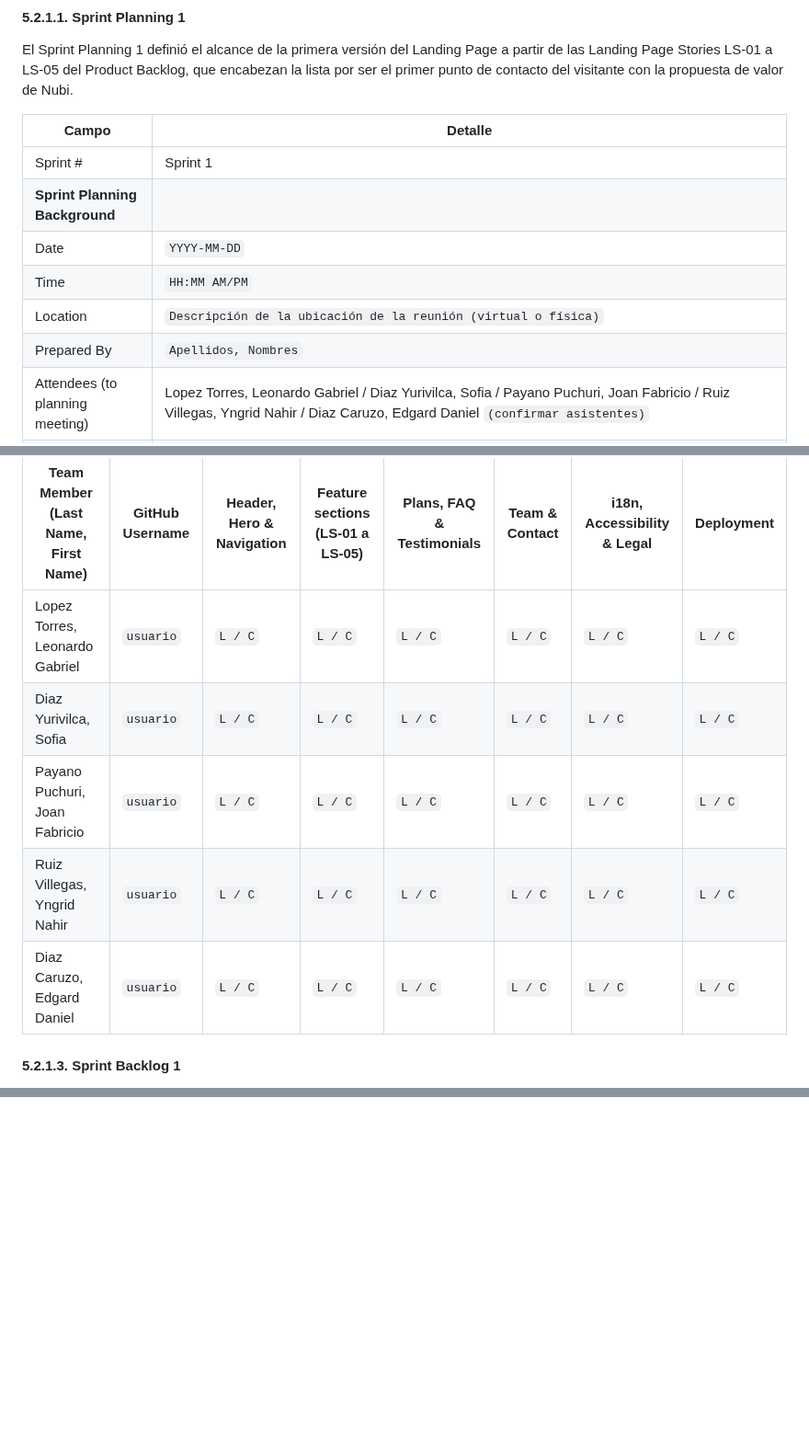
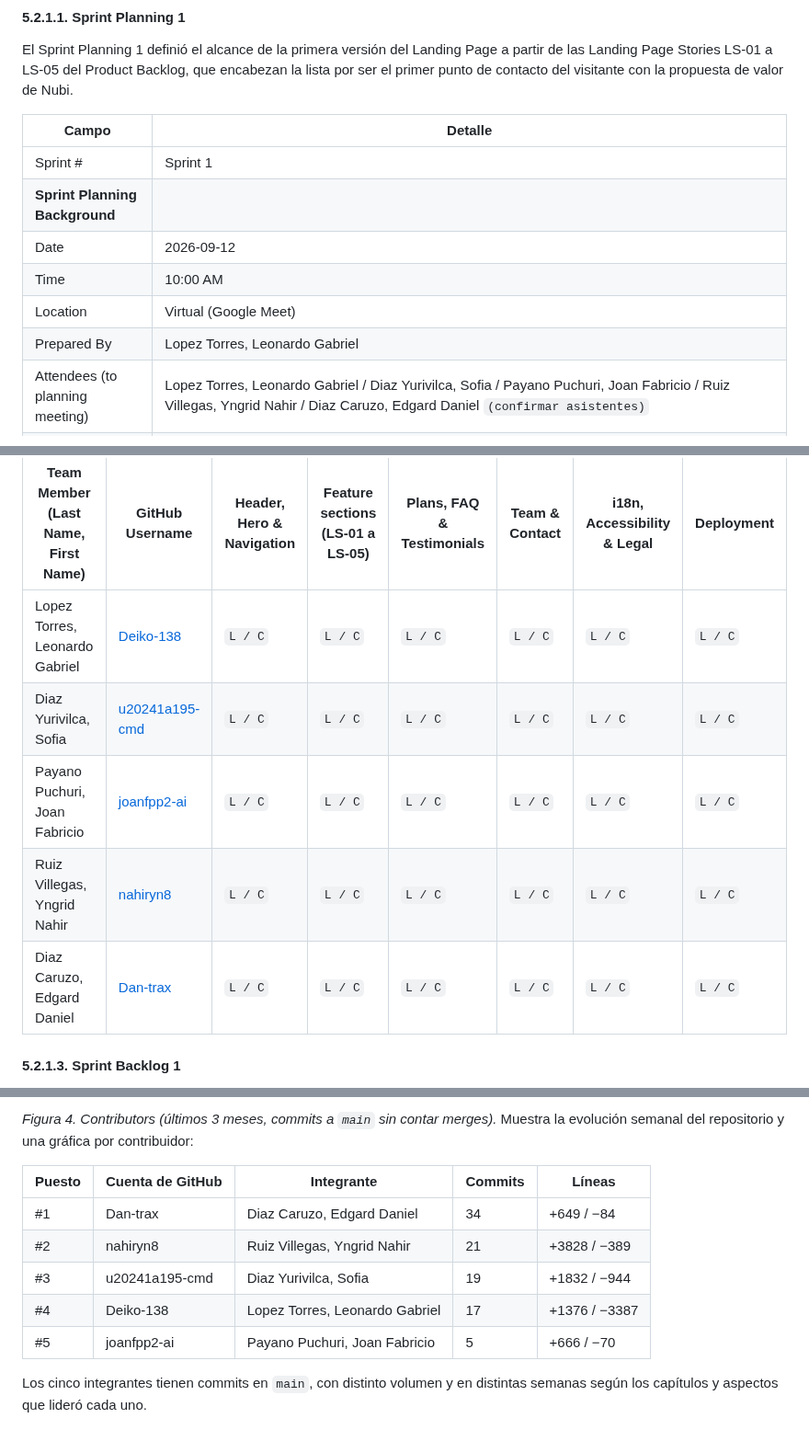
Before and after one commit to ASI0729-2620-7793-Open-Source/Macally, a Markdown page: Chapter-5.md, 3 parts joined by grey strips. Shown at 92% size. Drawn GitHub-style; blank space fills up the shorter version.

Commit message:
docs: add chapter 5

```diff
--- a/Chapter-5.md
+++ b/Chapter-5.md
@@ -348,10 +348,10 @@ El Sprint Planning 1 definió el alcance de la primera versión del Landing Page
 |---|---|
 | Sprint # | Sprint 1 |
 | **Sprint Planning Background** | |
-| Date | `YYYY-MM-DD` |
-| Time | `HH:MM AM/PM` |
-| Location | `Descripción de la ubicación de la reunión (virtual o física)` |
-| Prepared By | `Apellidos, Nombres` |
+| Date | 2026-09-12 |
+| Time | 10:00 AM |
+| Location | Virtual (Google Meet) |
+| Prepared By | Lopez Torres, Leonardo Gabriel |
 | Attendees (to planning meeting) | Lopez Torres, Leonardo Gabriel / Diaz Yurivilca, Sofia / Payano Puchuri, Joan Fabricio / Ruiz Villegas, Yngrid Nahir / Diaz Caruzo, Edgard Daniel `(confirmar asistentes)` |
 | Sprint 0 Review Summary | No aplica: es el primer Sprint del proyecto. |
 | Sprint 0 Retrospective Summary | No aplica: es el primer Sprint del proyecto. |
@@ -366,11 +366,11 @@ Los aspectos considerados en el Sprint 1 corresponden a las secciones del Landin
 
 | Team Member (Last Name, First Name) | GitHub Username | Header, Hero & Navigation | Feature sections (LS-01 a LS-05) | Plans, FAQ & Testimonials | Team & Contact | i18n, Accessibility & Legal | Deployment |
 |---|---|---|---|---|---|---|---|
-| Lopez Torres, Leonardo Gabriel | `usuario` | `L / C` | `L / C` | `L / C` | `L / C` | `L / C` | `L / C` |
-| Diaz Yurivilca, Sofia | `usuario` | `L / C` | `L / C` | `L / C` | `L / C` | `L / C` | `L / C` |
-| Payano Puchuri, Joan Fabricio | `usuario` | `L / C` | `L / C` | `L / C` | `L / C` | `L / C` | `L / C` |
-| Ruiz Villegas, Yngrid Nahir | `usuario` | `L / C` | `L / C` | `L / C` | `L / C` | `L / C` | `L / C` |
-| Diaz Caruzo, Edgard Daniel | `usuario` | `L / C` | `L / C` | `L / C` | `L / C` | `L / C` | `L / C` |
+| Lopez Torres, Leonardo Gabriel | [Deiko-138](https://github.com/Deiko-138) | `L / C` | `L / C` | `L / C` | `L / C` | `L / C` | `L / C` |
+| Diaz Yurivilca, Sofia | [u20241a195-cmd](https://github.com/u20241a195-cmd) | `L / C` | `L / C` | `L / C` | `L / C` | `L / C` | `L / C` |
+| Payano Puchuri, Joan Fabricio | [joanfpp2-ai](https://github.com/joanfpp2-ai) | `L / C` | `L / C` | `L / C` | `L / C` | `L / C` | `L / C` |
+| Ruiz Villegas, Yngrid Nahir | [nahiryn8](https://github.com/nahiryn8) | `L / C` | `L / C` | `L / C` | `L / C` | `L / C` | `L / C` |
+| Diaz Caruzo, Edgard Daniel | [Dan-trax](https://github.com/Dan-trax) | `L / C` | `L / C` | `L / C` | `L / C` | `L / C` | `L / C` |
 
 #### 5.2.1.3. Sprint Backlog 1
 
@@ -435,0 +449,11 @@ En el Sprint 1 se desplegó el Landing Page. Los pasos realizados fueron: (1) cr
+*Figura 4. Contributors (últimos 3 meses, commits a `main` sin contar merges).* Muestra la evolución semanal del repositorio y una gráfica por contribuidor:
+
+| Puesto | Cuenta de GitHub | Integrante | Commits | Líneas |
+|---|---|---|---|---|
+| #1 | Dan-trax | Diaz Caruzo, Edgard Daniel | 34 | +649 / −84 |
+| #2 | nahiryn8 | Ruiz Villegas, Yngrid Nahir | 21 | +3828 / −389 |
+| #3 | u20241a195-cmd | Diaz Yurivilca, Sofia | 19 | +1832 / −944 |
+| #4 | Deiko-138 | Lopez Torres, Leonardo Gabriel | 17 | +1376 / −3387 |
+| #5 | joanfpp2-ai | Payano Puchuri, Joan Fabricio | 5 | +666 / −70 |
+
+Los cinco integrantes tienen commits en `main`, con distinto volumen y en distintas semanas según los capítulos y aspectos que lideró cada uno.
```
Also changed, not shown: other parts of Chapter-5.md (+15 -2 lines), images/Chapter-V/configuration (1).png (added), images/Chapter-V/configuration (2).png (added), images/Chapter-V/configuration (3).png (added), images/Chapter-V/configuration (4).png (added).
